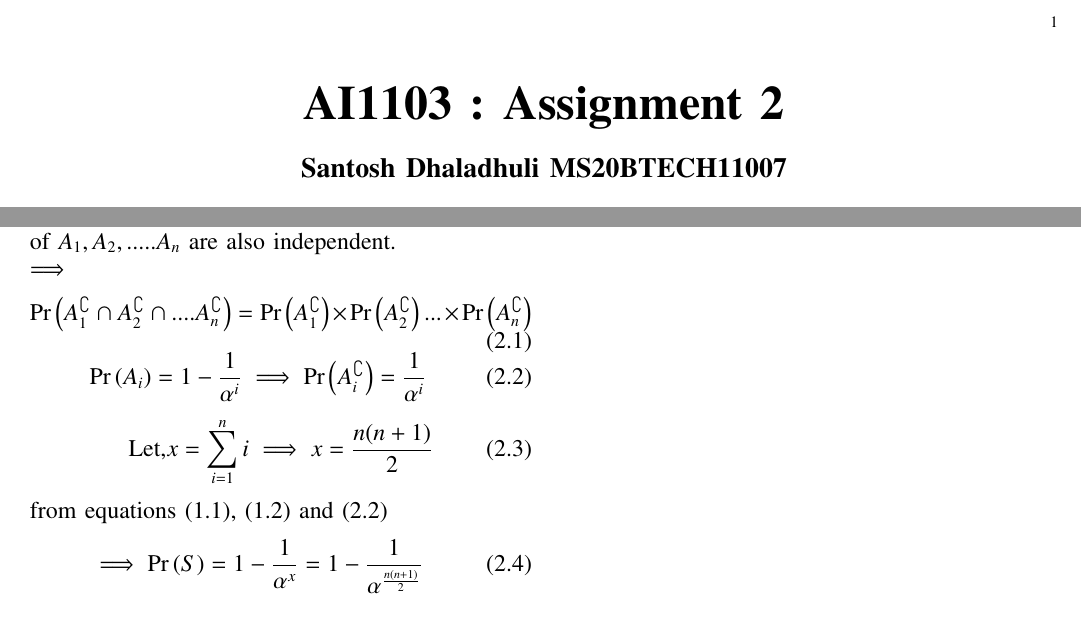
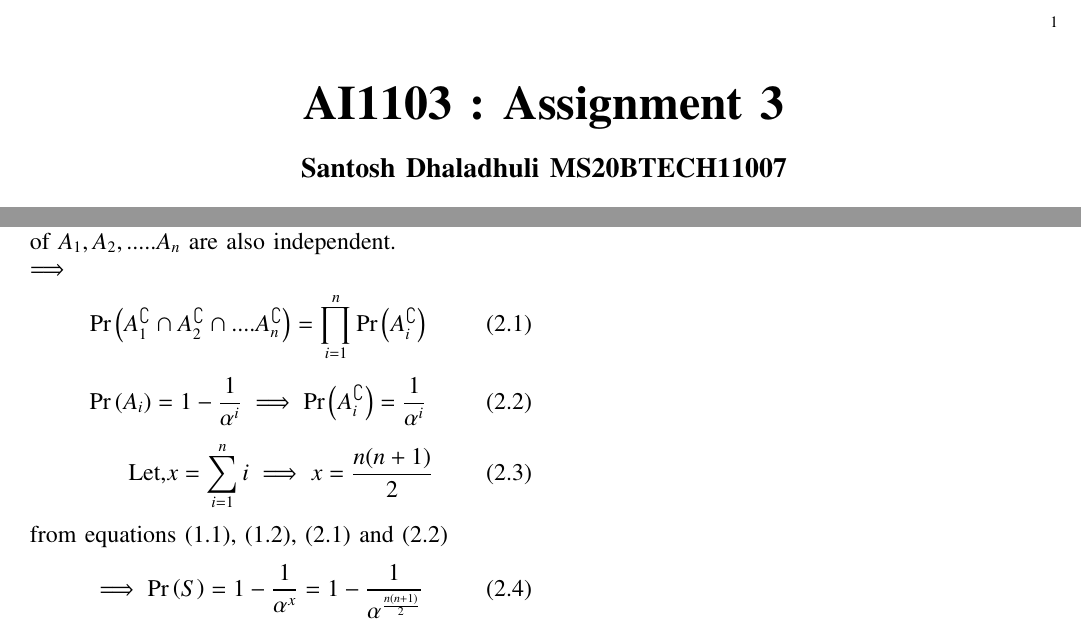
Before and after one commit to Santosh-Dhaladhuli2003/AI1103, a LaTeX problem sheet (Assignment 3/Assignment 3.tex): two parts of the page, joined at a grey line, cut so that both start at the same text. Compiled offline with pdfLaTeX.

Commit message:
Update Assignment 3.tex

```diff
--- a/Assignment 3/Assignment 3.tex
+++ b/Assignment 3/Assignment 3.tex
@@ -118,7 +118,7 @@ columns=fullflexible
      \def\topbox#1{\raisebox{-\baselineskip}[0in][0in]{#1}}
      \def\midbox#1{\raisebox{-0.5\baselineskip}[0in][0in]{#1}}
 \vspace{3cm}
-\title{\textbf{AI1103 : Assignment 2}}
+\title{\textbf{AI1103 : Assignment 3}}
 \author{\textbf{Santosh Dhaladhuli MS20BTECH11007}}
 \maketitle
 \newpage
@@ -155,7 +155,8 @@ Since,$A_{1},A_{2},.....A_{n}$ are independent.Complements of $A_{1},A_{2},.....
 $\implies$
 \begin{equation}
 \tag{2.1}
-\pr{A_{1}^\complement \cap A_{2}^\complement \cap....A_{n}^\complement} = \pr{A_{1}^\complement} \times \pr{A_{2}^\complement} ...\times\pr{A_{n}^\complement}
+\pr{A_{1}^\complement \cap A_{2}^\complement \cap....A_{n}^\complement}
+=\prod_{i=1}^{n} \pr{A_{i}^\complement}
 \end{equation}
 \begin{equation}
     \tag{2.2}
@@ -166,7 +167,7 @@ $\implies$
 \text{Let,} x = \sum_{i=1}^{n}i
 \implies x = \frac{n(n+1)}{2}
 \end{equation}
-from equations (1.1), (1.2) and (2.2)
+from equations (1.1), (1.2), (2.1) and (2.2)
 \begin{equation}
 \tag{2.4}
 \implies \pr{S} = 1 - \frac{1}{\alpha^x} = 1 - \frac{1}{\alpha^\frac{n(n+1)}{2}}
```
